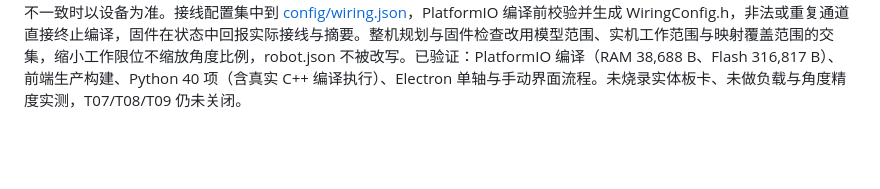
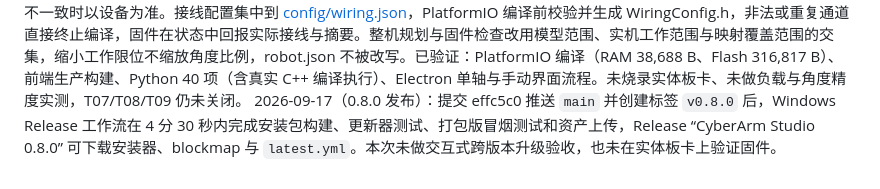
Before and after one commit to 77-GGG/CyberArm, a Markdown page: docs/技术决策与问题记录.md, the part around the change. Drawn GitHub-style; blank space fills up the shorter version.

Commit message:
docs: record 0.8.0 release

```diff
--- a/docs/技术决策与问题记录.md
+++ b/docs/技术决策与问题记录.md
@@ -80,3 +80,4 @@
 2026-09-17（固件使能斜坡，0.2.0）：`arm` 原先把目标姿态一次性写进六路 PWM，实体从“无输出”状态被直接拉到目标脉宽。现改为在上一次指令姿态接通输出，再用 600 ms 五次曲线斜坡走到目标（FirmwareConfig.h 的 `kArmRampMs`）。上位机 `hwarm` 发送的是当前仿真姿态，因此正常流程下起点与终点相同、不产生运动，只有仿真在失能期间被移动或重置时才真正走这段斜坡。同时修掉手动与斜坡插值中 `now - manualStartedMs_` 的无符号回绕：某次控制周期被 I2C 或串口拖到 20 ms 以上时该差值会变成极大值，导致当拍先跳到目标再跳回起点，对舵机是一次瞬时冲击。协议、命令集与主机侧均未改动，Python 桥接测试与假串口用例无需修改；固件版本升到 0.2.0，界面“通信”页可直接确认烧录版本。PlatformIO 编译通过，RAM 37,880 B、Flash 307,593 B。斜坡的实际时长与起止速度仍需在台架用空载舵机确认。
 
 2026-09-17（单轴标定工作台与 JSON 接线，0.8.0）：固件升到 0.3.0，增加独立单轴调试租约（1200 ms 未续约即关闭该通道，普通后台心跳不能续期）、未标定轴可测、3～7 点单调角度映射、ARMING 过渡与其他命令互斥，以及执行真实 C++ 的主机测试。旧 `hwcal/hwcenter` 明确拒绝，原 min/center/max 不再被冒充为实测角度。上位机把“回中与限位”改为四步工作台，支持单路计数点动、人工读数记录、草稿与导出、保存后读回核对；标定按设备、模型和接线摘要绑定，电脑备份与设备不一致时以设备为准。接线配置集中到 [config/wiring.json](../config/wiring.json)，PlatformIO 编译前校验并生成 WiringConfig.h，非法或重复通道直接终止编译，固件在状态中回报实际接线与摘要。整机规划与固件检查改用模型范围、实机工作范围与映射覆盖范围的交集，缩小工作限位不缩放角度比例，robot.json 不被改写。已验证：PlatformIO 编译（RAM 38,688 B、Flash 316,817 B）、前端生产构建、Python 40 项（含真实 C++ 编译执行）、Electron 单轴与手动界面流程。未烧录实体板卡、未做负载与角度精度实测，T07/T08/T09 仍未关闭。
+2026-09-17（0.8.0 发布）：提交 effc5c0 推送 `main` 并创建标签 `v0.8.0` 后，Windows Release 工作流在 4 分 30 秒内完成安装包构建、更新器测试、打包版冒烟测试和资产上传，Release “CyberArm Studio 0.8.0” 可下载安装器、blockmap 与 `latest.yml`。本次未做交互式跨版本升级验收，也未在实体板卡上验证固件。
```
Also changed, not shown: docs/Windows安装与自动更新_20260916.md (+1 -1 lines).
